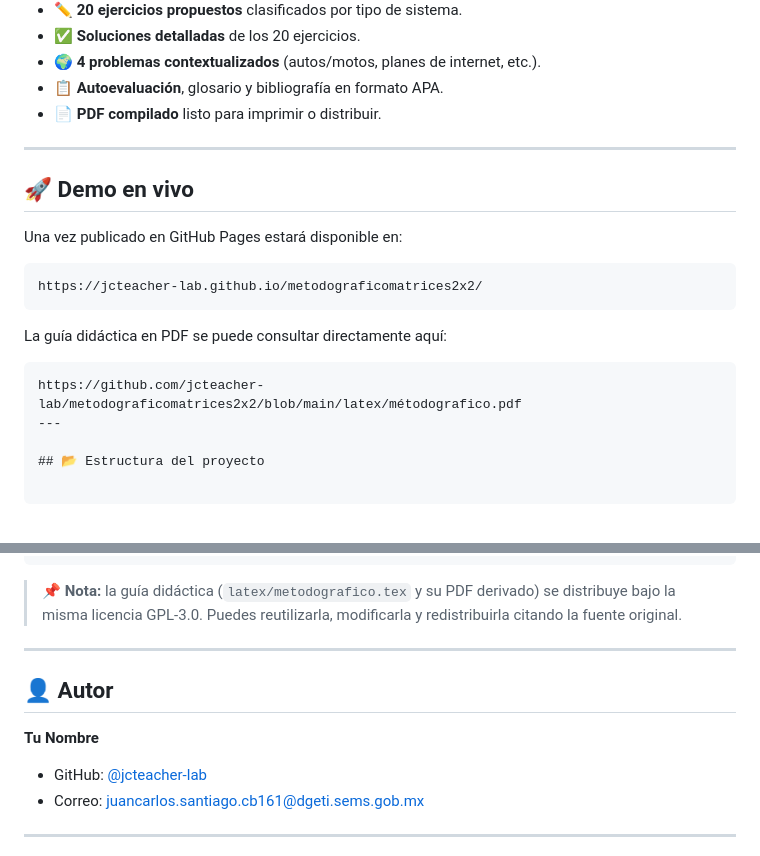
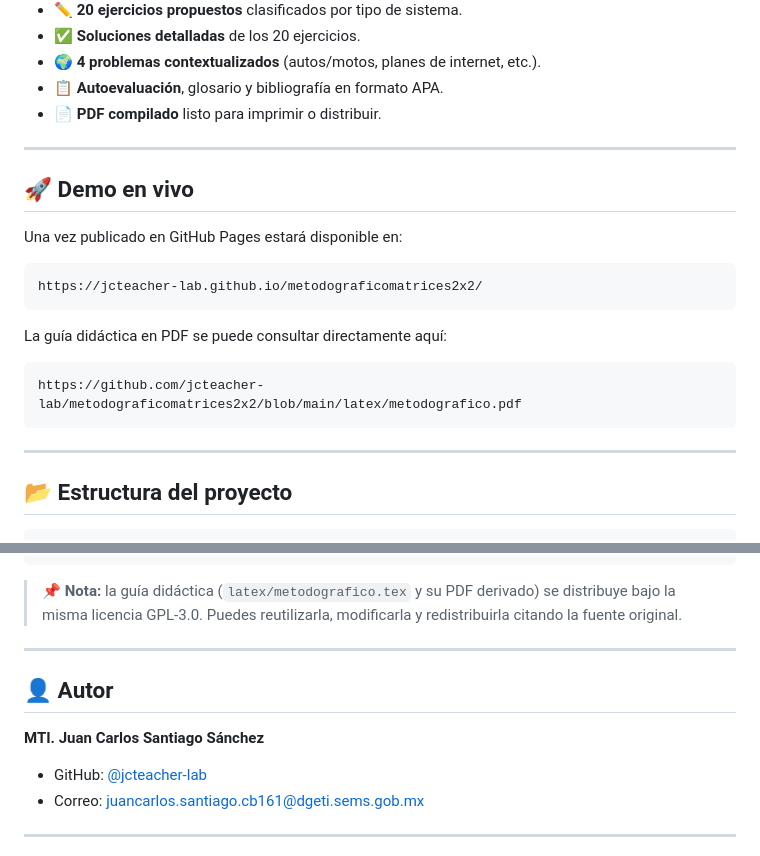
Before and after one commit to jcteacher-lab/metodograficomatrices2x2, a Markdown page: README.md, 2 parts joined by grey strips. Drawn GitHub-style.

Commit message:
Add files via upload
Fix various errors

````diff
--- a/README.md
+++ b/README.md
@@ -38,7 +39,6 @@ El repositorio incluye además una **guía didáctica completa en LaTeX** (con s
 
 ---
 
-
 ## 🚀 Demo en vivo
 
 Una vez publicado en GitHub Pages estará disponible en:
@@ -50,7 +50,9 @@ https://jcteacher-lab.github.io/metodograficomatrices2x2/
 La guía didáctica en PDF se puede consultar directamente aquí:
 
 ```
-https://github.com/jcteacher-lab/metodograficomatrices2x2/blob/main/latex/métodografico.pdf
+https://github.com/jcteacher-lab/metodograficomatrices2x2/blob/main/latex/metodografico.pdf
+```
+
 ---
 
 ## 📂 Estructura del proyecto
@@ -229,11 +233,12 @@ elección) cualquier versión posterior.
 > 📌 **Nota:** la guía didáctica (`latex/metodografico.tex` y su PDF derivado)
 > se distribuye bajo la misma licencia GPL-3.0. Puedes reutilizarla,
 > modificarla y redistribuirla citando la fuente original.
+
 ---
 
 ## 👤 Autor
 
-**Tu Nombre**
+**MTI. Juan Carlos Santiago Sánchez**
 - GitHub: [@jcteacher-lab](https://github.com/jcteacher-lab)
 - Correo: juancarlos.santiago.cb161@dgeti.sems.gob.mx
 
````
Also changed, not shown: other parts of README.md (+3 -0 lines).
